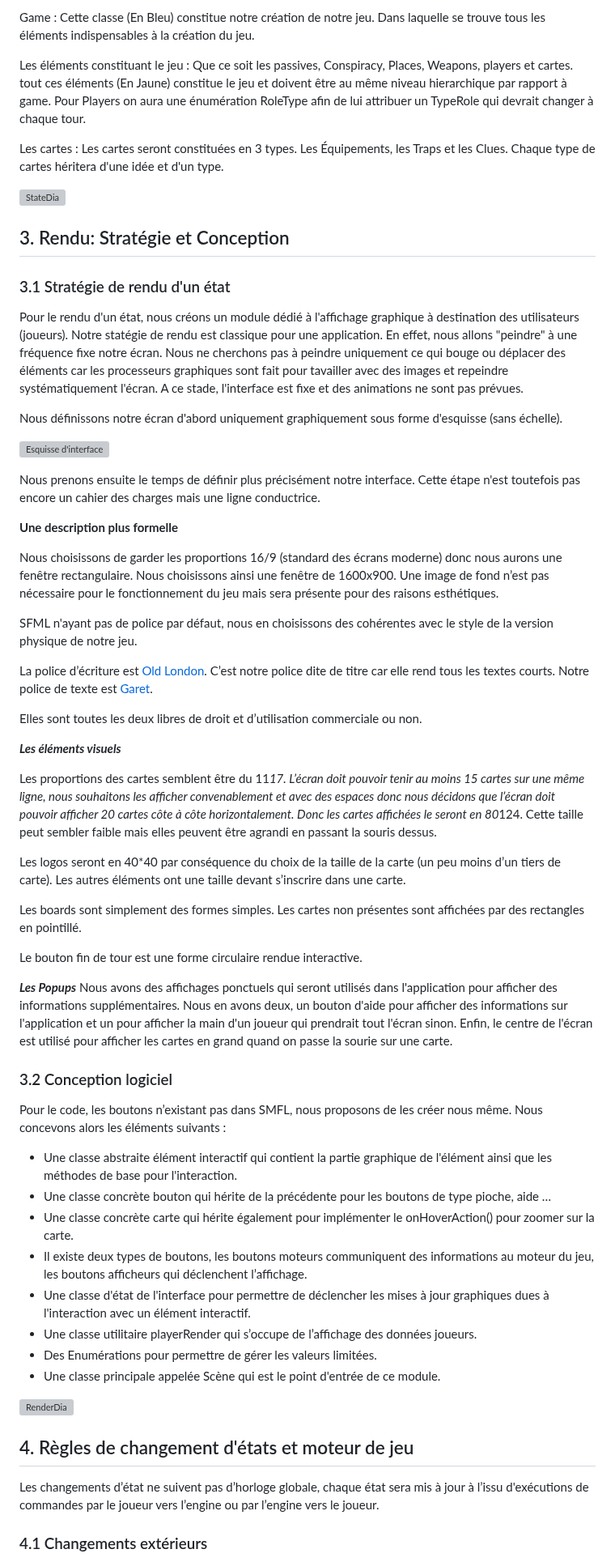
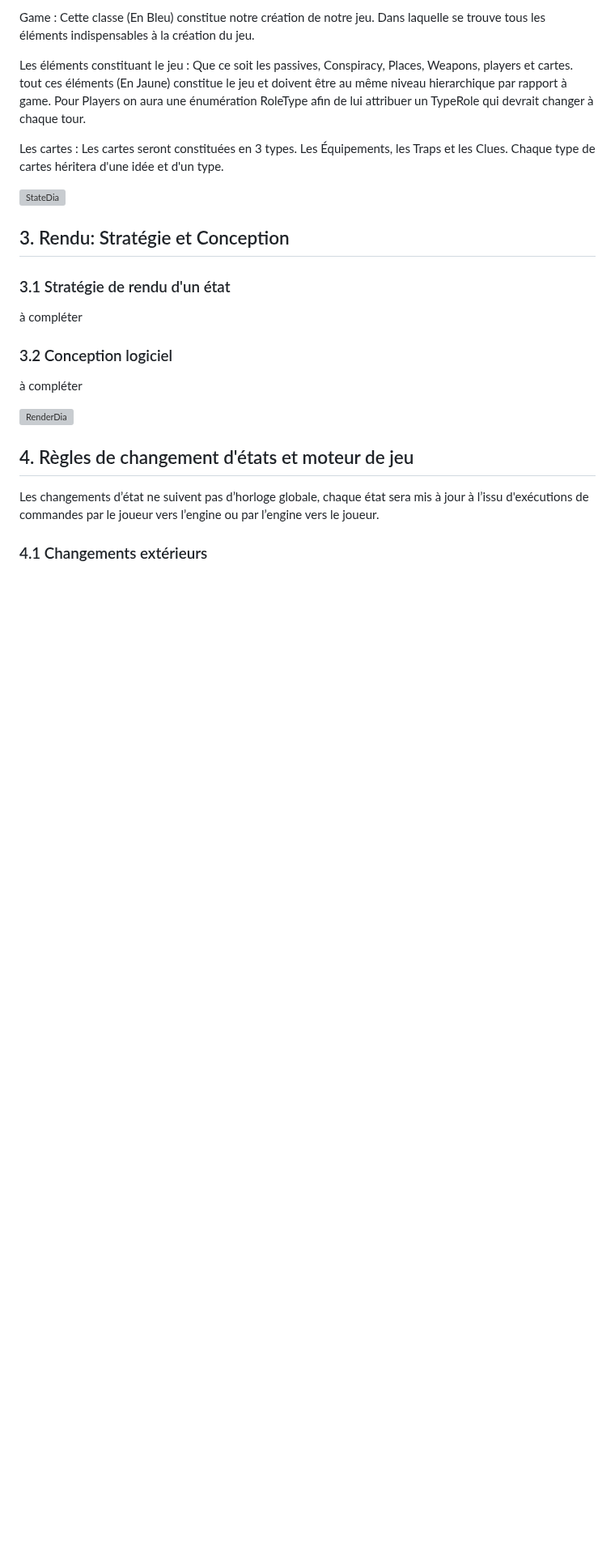
Before and after one commit to ImadeBouziane/PLT, a Markdown page: rapport/Rapport.md, the part around one of its changes. Shown at 81% size. Rendered like a GitHub page; blank space fills up the shorter version; grey boxes are pictures that could not be loaded.

```diff
--- a/rapport/Rapport.md
+++ b/rapport/Rapport.md
@@ -150,68 +150,11 @@ Les cartes : Les cartes seront constituées en 3 types. Les Équipements, les Tr
 
 ### 3.1 Stratégie de rendu d'un état <a id="3.1"></a>
 
-Pour le rendu d'un état, nous créons un module dédié à l'affichage graphique à destination des utilisateurs (joueurs).
-Notre statégie de rendu est classique pour une application.
-En effet, nous allons "peindre" à une fréquence fixe notre écran. Nous ne cherchons pas à peindre uniquement ce qui bouge ou déplacer des éléments car les processeurs graphiques sont fait pour tavailler avec des images et repeindre systématiquement l'écran.
-A ce stade, l'interface est fixe et des animations ne sont pas prévues.
-
-
-Nous définissons notre écran d'abord uniquement graphiquement sous forme d'esquisse (sans échelle).
-
-![Esquisse d'interface](images/esquisse.png)
-
-Nous prenons ensuite le temps de définir plus précisément notre interface.
-Cette étape n'est toutefois pas encore un cahier des charges mais une ligne conductrice.
-
-**Une description plus formelle**
-
-Nous choisissons de garder les proportions 16/9 (standard des écrans moderne) donc nous aurons une fenêtre rectangulaire.
-Nous choisissons ainsi une fenêtre de 1600x900.
-Une image de fond n’est pas nécessaire pour le fonctionnement du jeu mais sera présente pour des raisons esthétiques.
-
-
-SFML n'ayant pas de police par défaut, nous en choisissons des cohérentes avec le style de la version physique de notre jeu.
-
-La police d’écriture est [Old London](https://www.dafont.com/fr/old-london.font).
-C’est notre police dite de titre car elle rend tous les textes courts.
-Notre police de texte est [Garet](https://www.dafont.com/fr/garet.font).
-
-Elles sont toutes les deux libres de droit et d’utilisation commerciale ou non.
-
-***Les éléments visuels***
-
-Les proportions des cartes semblent être du 11*17.
-L’écran doit pouvoir tenir au moins 15 cartes sur une même ligne, nous souhaitons les afficher convenablement et avec des espaces donc nous décidons que l’écran doit pouvoir afficher 20 cartes côte à côte horizontalement.
-Donc les cartes affichées le seront en 80*124.
-Cette taille peut sembler faible mais elles peuvent être agrandi en passant la souris dessus.
-
-
-Les logos seront en 40*40 par conséquence du choix de la taille de la carte (un peu moins d’un tiers de carte).
-Les autres éléments ont une taille devant s’inscrire dans une carte.
-
-
-Les boards sont simplement des formes simples. Les cartes non présentes sont affichées par des rectangles en pointillé.
-
-Le bouton fin de tour est une forme circulaire rendue interactive.
-
-***Les Popups***
-Nous avons des affichages ponctuels qui seront utilisés dans l'application pour afficher des informations supplémentaires.
-Nous en avons deux, un bouton d'aide pour afficher des informations sur l'application et un pour afficher la main d'un joueur qui prendrait tout l'écran sinon.
-Enfin, le centre de l'écran est utilisé pour afficher les cartes en grand quand on passe la sourie sur une carte.
-
+à compléter
 
 ### 3.2 Conception logiciel <a id="3.2"></a>
 
-Pour le code, les boutons n’existant pas dans SMFL, nous proposons de les créer nous même.
-Nous concevons alors les éléments suivants :
-- Une classe abstraite élément interactif qui contient la partie graphique de l'élément ainsi que les méthodes de base pour l'interaction.
-- Une classe concrète bouton qui hérite de la précédente pour les boutons de type pioche, aide …
-- Une classe concrète carte qui hérite également pour implémenter le onHoverAction() pour zoomer sur la carte.
-- Il existe deux types de boutons, les boutons moteurs communiquent des informations au moteur du jeu, les boutons afficheurs qui déclenchent l’affichage.
-- Une classe d'état de l'interface pour permettre de déclencher les mises à jour graphiques dues à l'interaction avec un élément interactif.
-- Une classe utilitaire playerRender qui s’occupe de l’affichage des données joueurs.
-- Des Enumérations pour permettre de gérer les valeurs limitées.
-- Une classe principale appelée Scène qui est le point d'entrée de ce module.
+à compléter
 
 ![RenderDia](images/RenderDia.png)
 
```
Also changed, not shown: other parts of rapport/Rapport.md (+8 -15 lines).
